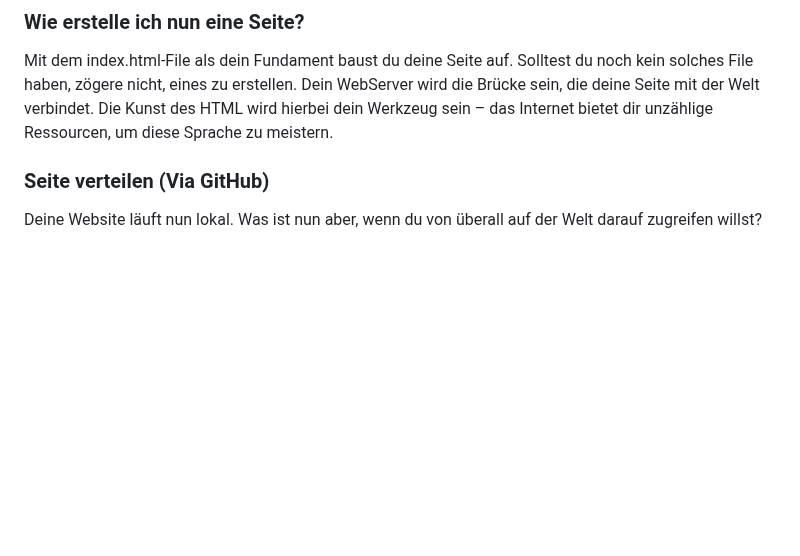
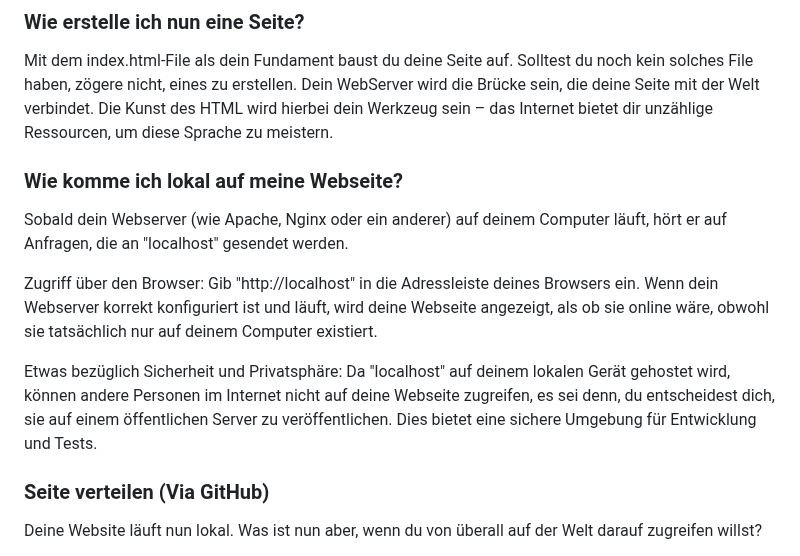
Before and after one commit to Fauli/schnuppern-plattform-entwickler, a Markdown page: README.md, the part around the change. Rendered like a GitHub page; blank space fills up the shorter version.

Commit message:
add localhost info

```diff
--- a/README.md
+++ b/README.md
@@ -26,6 +26,13 @@ Eine Idee wäre auch, dass du dich über Linux informierst und eine Seite über
 
 Mit dem index.html-File als dein Fundament baust du deine Seite auf. Solltest du noch kein solches File haben, zögere nicht, eines zu erstellen. Dein WebServer wird die Brücke sein, die deine Seite mit der Welt verbindet. Die Kunst des HTML wird hierbei dein Werkzeug sein – das Internet bietet dir unzählige Ressourcen, um diese Sprache zu meistern.
 
+### Wie komme ich lokal auf meine Webseite?
+
+Sobald dein Webserver (wie Apache, Nginx oder ein anderer) auf deinem Computer läuft, hört er auf Anfragen, die an "localhost" gesendet werden.
+
+Zugriff über den Browser: Gib "http://localhost" in die Adressleiste deines Browsers ein. Wenn dein Webserver korrekt konfiguriert ist und läuft, wird deine Webseite angezeigt, als ob sie online wäre, obwohl sie tatsächlich nur auf deinem Computer existiert.
+
+Etwas bezüglich Sicherheit und Privatsphäre: Da "localhost" auf deinem lokalen Gerät gehostet wird, können andere Personen im Internet nicht auf deine Webseite zugreifen, es sei denn, du entscheidest dich, sie auf einem öffentlichen Server zu veröffentlichen. Dies bietet eine sichere Umgebung für Entwicklung und Tests.
 
 ### Seite verteilen (Via GitHub)
 
```
